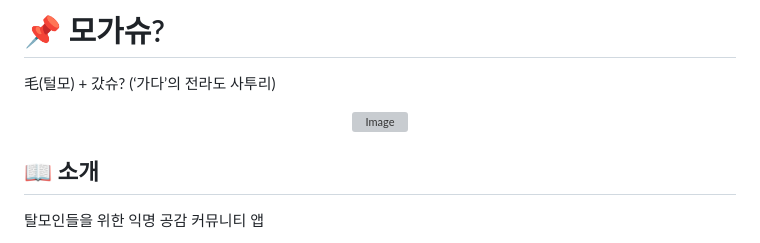
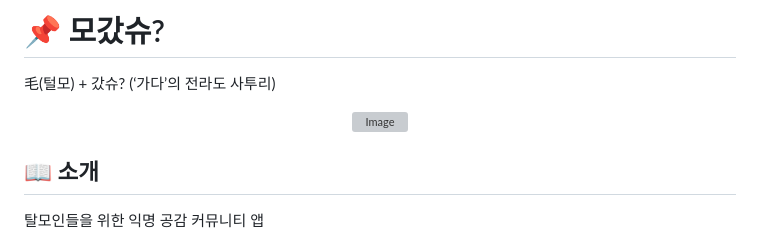
Before and after one commit to taejong12/mogatshoo, a Markdown page: README.md, the part around one of its changes. Rendered like a GitHub page; grey boxes are pictures that could not be loaded.

```diff
--- a/README.md
+++ b/README.md
@@ -1,3 +1,3 @@
-# 📌 모가슈?
+# 📌 모갔슈?
 毛(털모) + 갔슈? (‘가다’의 전라도 사투리)
 <p align="center">
```
Also changed, not shown: other parts of README.md (+1 -1 lines).
